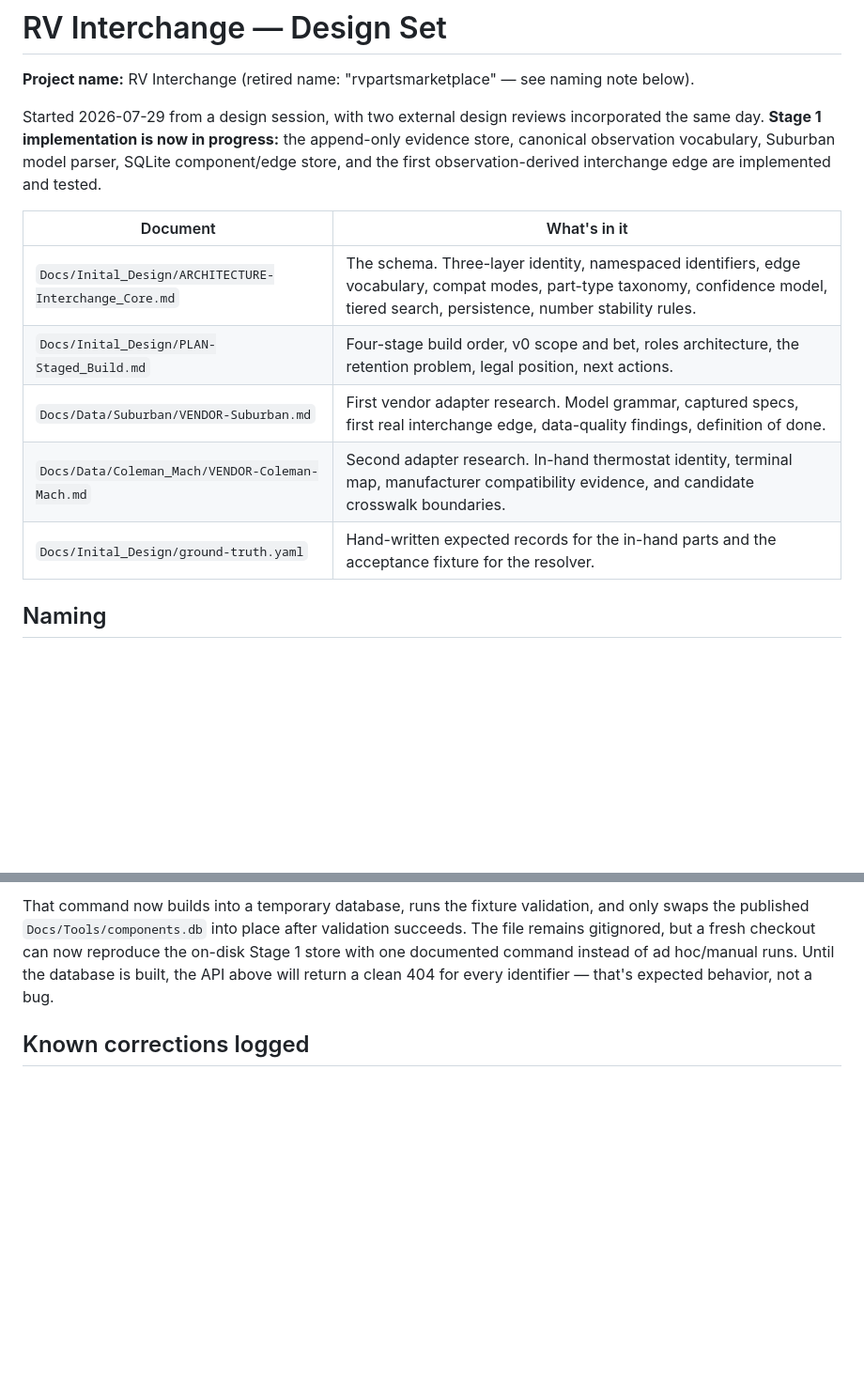
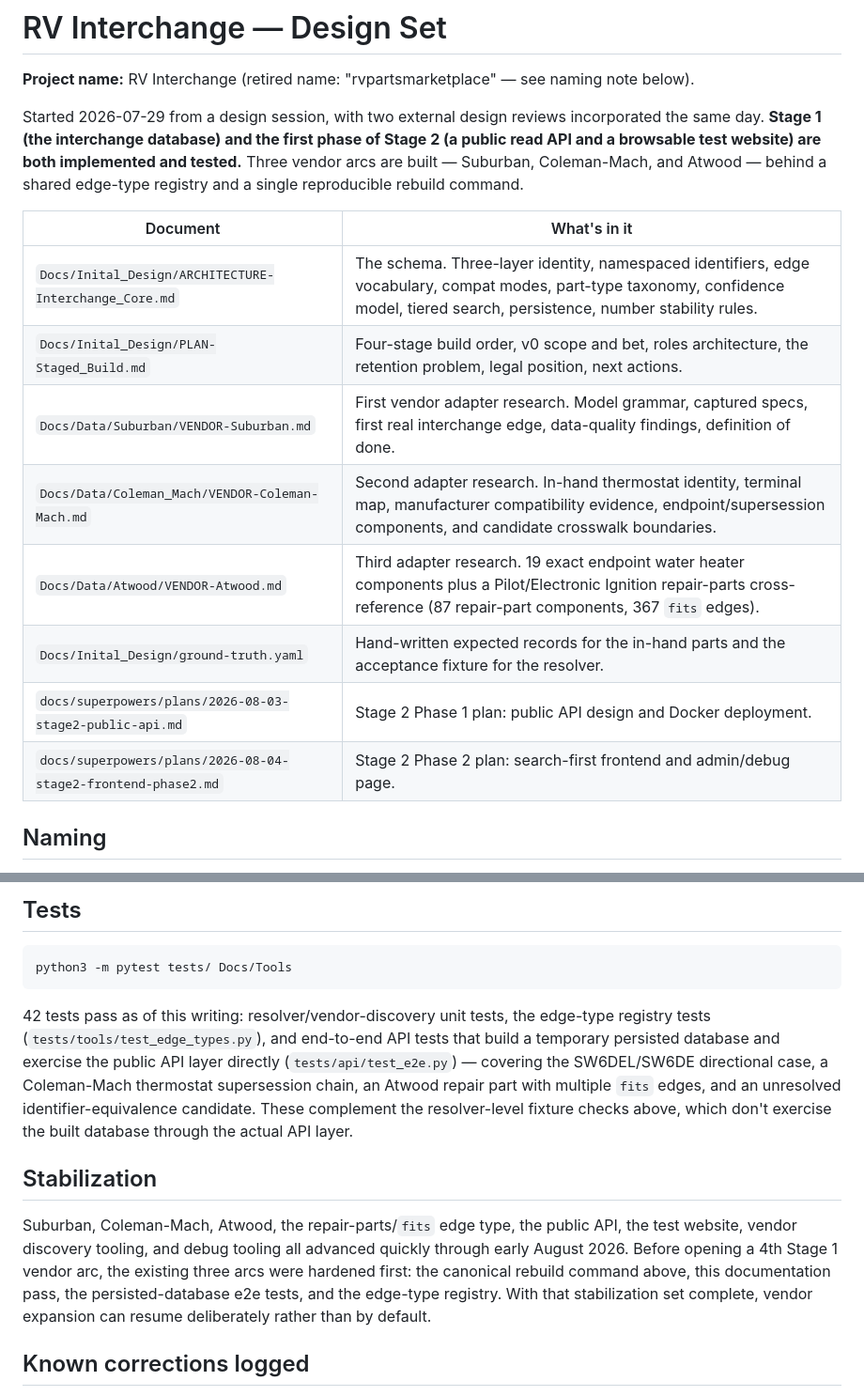
Before and after one commit to tokendad/RV_Interchange, a Markdown page: README.md, 2 parts joined by grey strips. Shown at 94% size. Rendered like a GitHub page; blank space fills up the shorter version.

````diff
--- a/README.md
+++ b/README.md
@@ -4,17 +4,21 @@
 below).
 
 Started 2026-07-29 from a design session, with two external design reviews incorporated
-the same day. **Stage 1 implementation is now in progress:** the append-only evidence
-store, canonical observation vocabulary, Suburban model parser, SQLite component/edge
-store, and the first observation-derived interchange edge are implemented and tested.
+the same day. **Stage 1 (the interchange database) and the first phase of Stage 2 (a
+public read API and a browsable test website) are both implemented and tested.** Three
+vendor arcs are built — Suburban, Coleman-Mach, and Atwood — behind a shared edge-type
+registry and a single reproducible rebuild command.
 
 | Document | What's in it |
 |---|---|
 | `Docs/Inital_Design/ARCHITECTURE-Interchange_Core.md` | The schema. Three-layer identity, namespaced identifiers, edge vocabulary, compat modes, part-type taxonomy, confidence model, tiered search, persistence, number stability rules. |
 | `Docs/Inital_Design/PLAN-Staged_Build.md` | Four-stage build order, v0 scope and bet, roles architecture, the retention problem, legal position, next actions. |
 | `Docs/Data/Suburban/VENDOR-Suburban.md` | First vendor adapter research. Model grammar, captured specs, first real interchange edge, data-quality findings, definition of done. |
-| `Docs/Data/Coleman_Mach/VENDOR-Coleman-Mach.md` | Second adapter research. In-hand thermostat identity, terminal map, manufacturer compatibility evidence, and candidate crosswalk boundaries. |
+| `Docs/Data/Coleman_Mach/VENDOR-Coleman-Mach.md` | Second adapter research. In-hand thermostat identity, terminal map, manufacturer compatibility evidence, endpoint/supersession components, and candidate crosswalk boundaries. |
+| `Docs/Data/Atwood/VENDOR-Atwood.md` | Third adapter research. 19 exact endpoint water heater components plus a Pilot/Electronic Ignition repair-parts cross-reference (87 repair-part components, 367 `fits` edges). |
 | `Docs/Inital_Design/ground-truth.yaml` | Hand-written expected records for the in-hand parts and the acceptance fixture for the resolver. |
+| `docs/superpowers/plans/2026-08-03-stage2-public-api.md` | Stage 2 Phase 1 plan: public API design and Docker deployment. |
+| `docs/superpowers/plans/2026-08-04-stage2-frontend-phase2.md` | Stage 2 Phase 2 plan: search-first frontend and admin/debug page. |
 
 ## Naming
 
@@ -98,10 +139,27 @@ python3 Docs/Tools/edge_resolver.py --build Docs/Inital_Design/ground-truth.yaml
 ```
 
-That command now builds into a temporary database, runs the fixture validation, and only swaps
-the published `Docs/Tools/components.db` into place after validation succeeds. The file remains
-gitignored, but a fresh checkout can now reproduce the on-disk Stage 1 store with one
-documented command instead of ad hoc/manual runs. Until the database is built, the API above
-will return a clean 404 for every identifier — that's expected behavior, not a bug.
+## Tests
+
+```bash
+python3 -m pytest tests/ Docs/Tools
+```
+
+42 tests pass as of this writing: resolver/vendor-discovery unit tests, the edge-type
+registry tests (`tests/tools/test_edge_types.py`), and end-to-end API tests that build a
+temporary persisted database and exercise the public API layer directly
+(`tests/api/test_e2e.py`) — covering the SW6DEL/SW6DE directional case, a Coleman-Mach
+thermostat supersession chain, an Atwood repair part with multiple `fits` edges, and an
+unresolved identifier-equivalence candidate. These complement the resolver-level fixture
+checks above, which don't exercise the built database through the actual API layer.
+
+## Stabilization
+
+Suburban, Coleman-Mach, Atwood, the repair-parts/`fits` edge type, the public API, the
+test website, vendor discovery tooling, and debug tooling all advanced quickly through
+early August 2026. Before opening a 4th Stage 1 vendor arc, the existing three arcs were
+hardened first: the canonical rebuild command above, this documentation pass, the
+persisted-database e2e tests, and the edge-type registry. With that stabilization set
+complete, vendor expansion can resume deliberately rather than by default.
 
 ## Known corrections logged
 
````
Also changed, not shown: other parts of README.md (+55 -18 lines).
